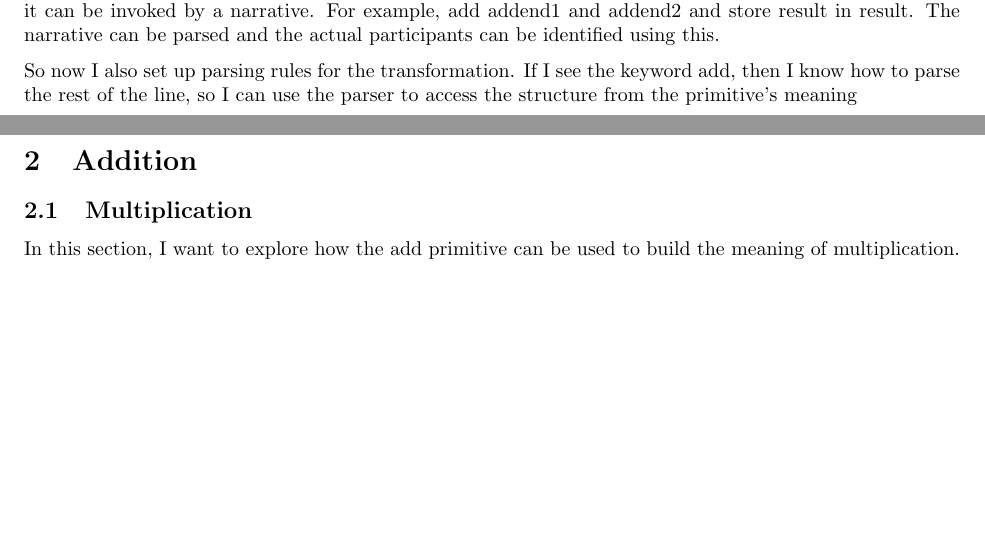
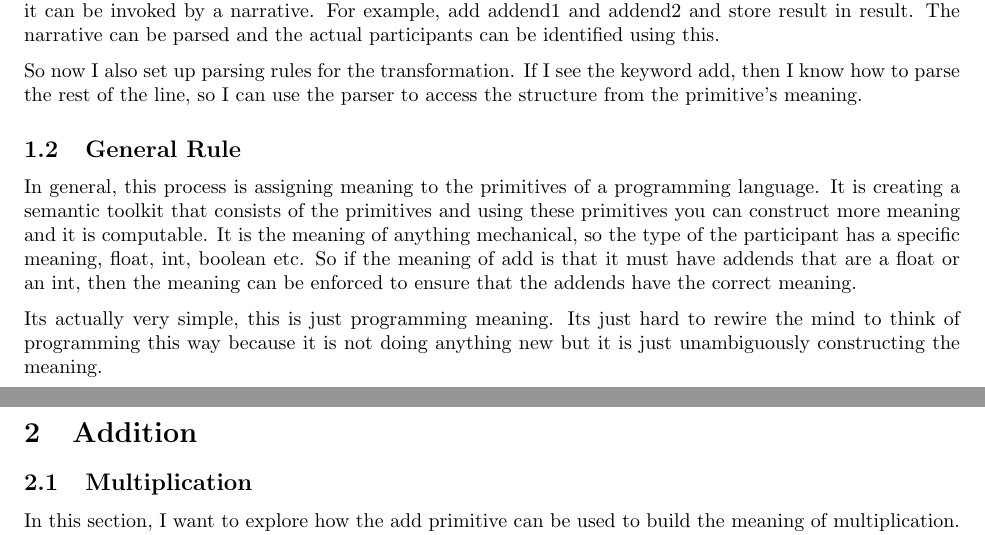
Before and after one commit to vishalpalaniappan/computable-semantic-primitives, a LaTeX document (docs/exploration.tex, which reads docs/sections/Requirements.tex): two parts of pages 1 and 2 of 2, joined at a grey line, cut so that both start at the same text, the shorter picture padded with empty space. Compiled offline with pdfLaTeX.

Commit message:
Add general rule section to start working through the general principle.

```diff
--- a/docs/sections/Requirements.tex
+++ b/docs/sections/Requirements.tex
@@ -13,4 +13,10 @@ So the transformation accepts two participants and generates a partcipant. The t
 
 Using this, the transformation can be invoked by a narrative. So I need to also provide the syntax for how it can be invoked by a narrative. For example, add {addend1} and {addend2} and store result in {result}. The narrative can be parsed and the actual participants can be identified using this.
 
-So now I also set up parsing rules for the transformation. If I see the keyword add, then I know how to parse the rest of the line, so I can use the parser to access the structure from the primitive's meaning
+So now I also set up parsing rules for the transformation. If I see the keyword add, then I know how to parse the rest of the line, so I can use the parser to access the structure from the primitive's meaning.
+
+\subsection{General Rule}
+
+In general, this process is assigning meaning to the primitives of a programming language. It is creating a semantic toolkit that consists of the primitives and using these primitives you can construct more meaning and it is computable. It is the meaning of anything mechanical, so the type of the participant has a specific meaning, float, int, boolean etc. So if the meaning of add is that it must have addends that are a float or an int, then the meaning can be enforced to ensure that the addends have the correct meaning.
+
+Its actually very simple, this is just programming meaning. Its just hard to rewire the mind to think of programming this way because it is not doing anything new but it is just unambiguously constructing the meaning.
```
Also changed, not shown: docs/exploration.pdf.
